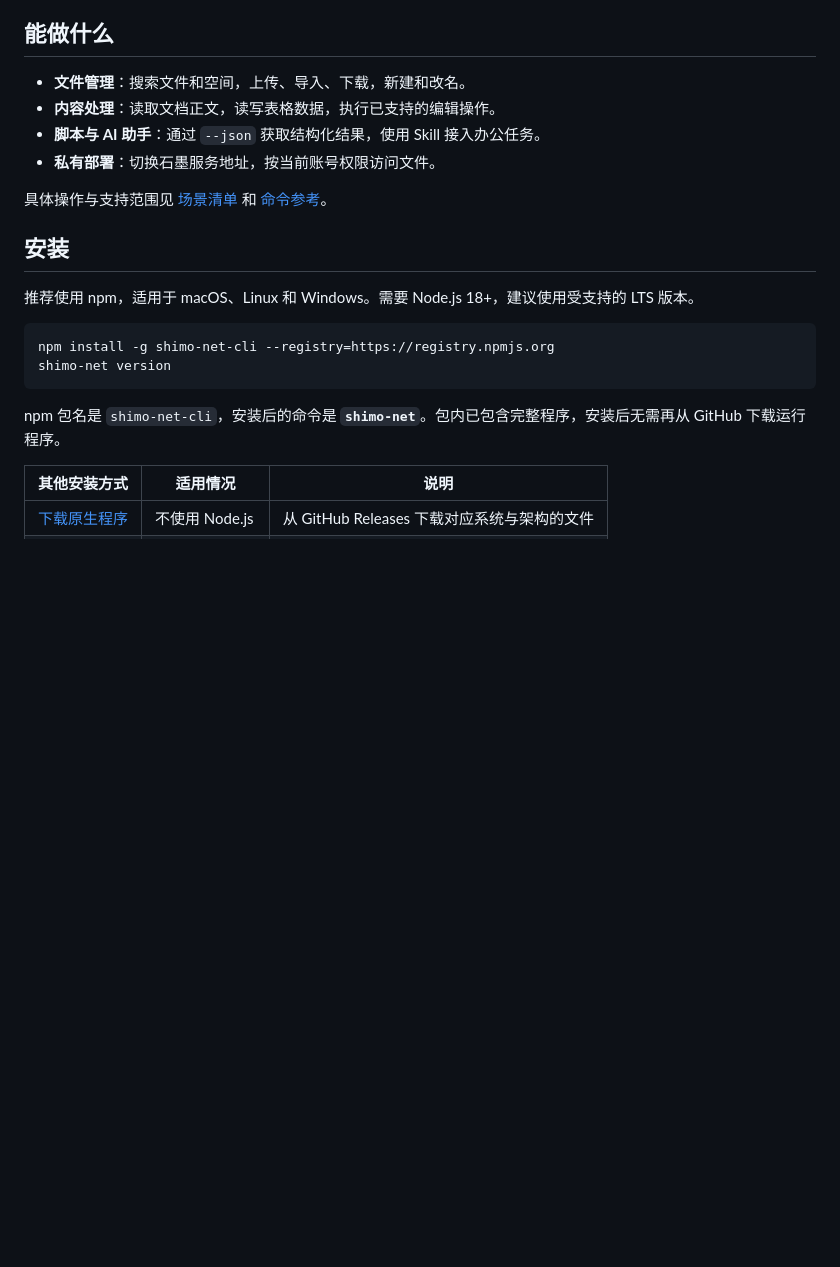
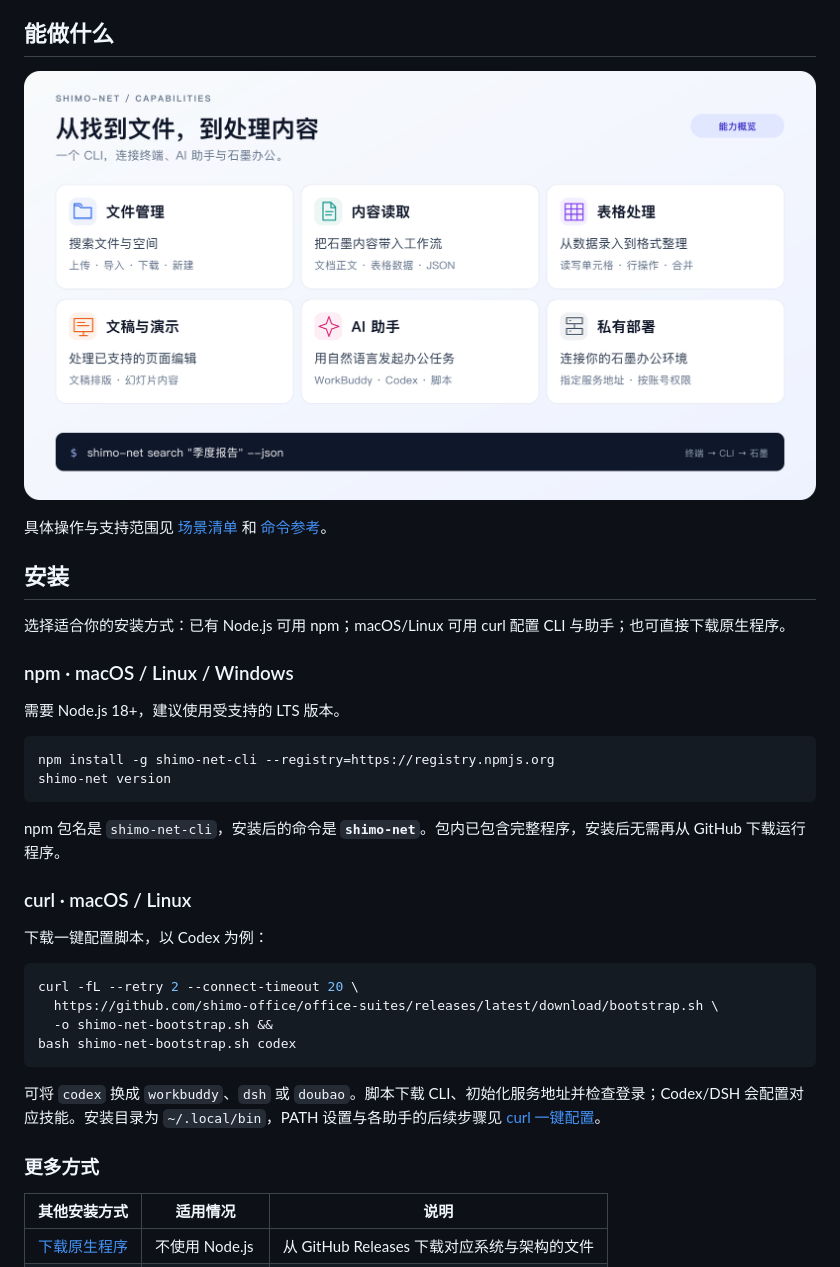
Before and after one commit to shimo-office/office-suites, a Markdown page: README.md, the part around one of its changes. Rendered like a GitHub page; pictures changed too: docs/images/readme/capabilities.png (added); blank space fills up the shorter version.

Commit message:
docs: add centered README visuals and restore curl setup

````diff
--- a/README.md
+++ b/README.md
@@ -10,16 +18,22 @@
 
 ## 能做什么
 
-- **文件管理**：搜索文件和空间，上传、导入、下载，新建和改名。
-- **内容处理**：读取文档正文，读写表格数据，执行已支持的编辑操作。
-- **脚本与 AI 助手**：通过 `--json` 获取结构化结果，使用 Skill 接入办公任务。
-- **私有部署**：切换石墨服务地址，按当前账号权限访问文件。
+<p align="center">
+  <picture>
+    <source media="(max-width: 600px)" srcset="docs/images/readme/capabilities-mobile.png" />
+    <img src="docs/images/readme/capabilities.png" width="960" alt="shimo-net 能力概览：文件管理、内容读取、表格处理、文稿与演示、AI 助手和私有部署" />
+  </picture>
+</p>
 
 具体操作与支持范围见 [场景清单](docs/scenarios.md) 和 [命令参考](docs/cli-reference.md)。
 
 ## 安装
 
-推荐使用 npm，适用于 macOS、Linux 和 Windows。需要 Node.js 18+，建议使用受支持的 LTS 版本。
+选择适合你的安装方式：已有 Node.js 可用 npm；macOS/Linux 可用 curl 配置 CLI 与助手；也可直接下载原生程序。
+
+### npm · macOS / Linux / Windows
+
+需要 Node.js 18+，建议使用受支持的 LTS 版本。
 
 ```bash
 npm install -g shimo-net-cli --registry=https://registry.npmjs.org
@@ -27,6 +41,21 @@ shimo-net version
 ```
 
 npm 包名是 `shimo-net-cli`，安装后的命令是 **`shimo-net`**。包内已包含完整程序，安装后无需再从 GitHub 下载运行程序。
+
+### curl · macOS / Linux
+
+下载一键配置脚本，以 Codex 为例：
+
+```bash
+curl -fL --retry 2 --connect-timeout 20 \
+  https://github.com/shimo-office/office-suites/releases/latest/download/bootstrap.sh \
+  -o shimo-net-bootstrap.sh &&
+bash shimo-net-bootstrap.sh codex
+```
+
+可将 `codex` 换成 `workbuddy`、`dsh` 或 `doubao`。脚本下载 CLI、初始化服务地址并检查登录；Codex/DSH 会配置对应技能。安装目录为 `~/.local/bin`，PATH 设置与各助手的后续步骤见 [curl 一键配置](docs/install.md#curl-一键配置)。
+
+### 更多方式
 
 | 其他安装方式 | 适用情况 | 说明 |
 |---|---|---|
````
Also changed, not shown: other parts of README.md (+14 -6 lines), docs/install.md (+22 -0 lines), docs/images/readme/capabilities-mobile.png (added), 2 other files.
